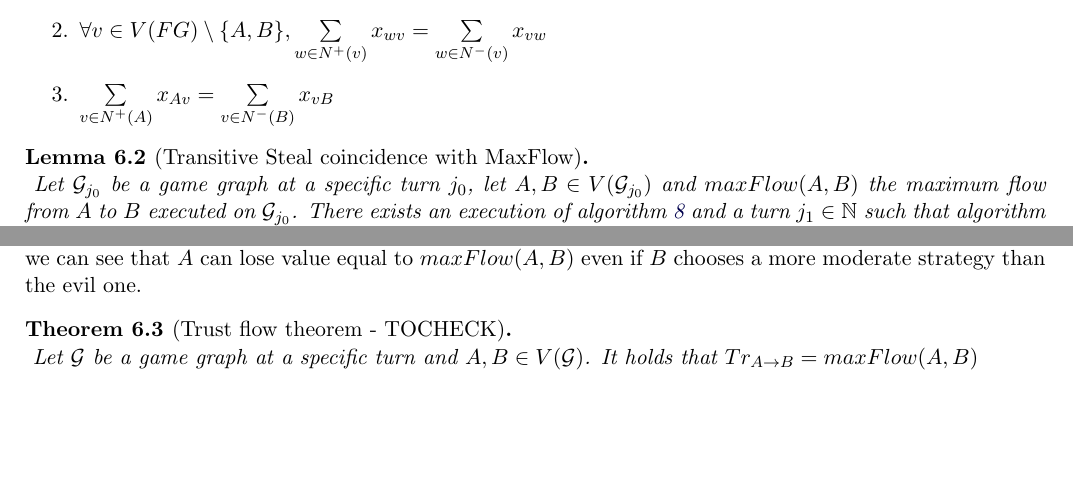
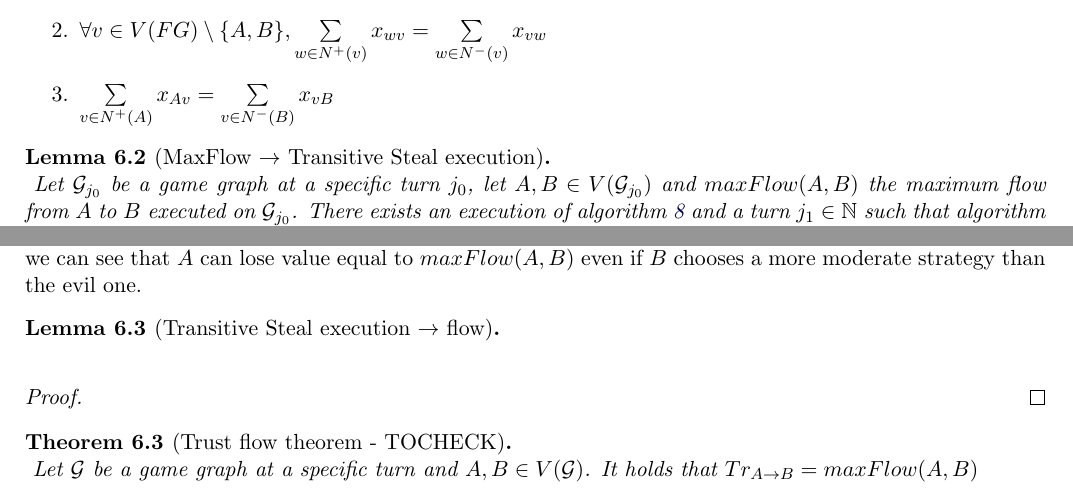
Before and after one commit to decrypto-org/TrustIsRisk, a LaTeX document (paperEng.tex): two parts of pages 10 and 11 of 21, joined at a grey line, cut so that both start at the same text, the shorter picture padded with empty space. Compiled offline with pdfLaTeX.

Commit message:
renamed maxflowgame lemma, set up gameflow lemma, indentations

```diff
--- a/paperEng.tex
+++ b/paperEng.tex
@@ -656,8 +656,8 @@
        \item $\forall v \in V(FG) \setminus \{A,B\}, \sum\limits_{w \in N^{+}(v)}x_{wv} = \sum\limits_{w \in N^{-}(v)}x_{vw}$
        \item $\sum\limits_{v \in N^{+}(A)}x_{Av} = \sum\limits_{v \in N^{-}(B)}x_{vB}$
     \end{enumerate}
-    \begin{lemma}[Transitive Steal coincidence with MaxFlow] \ \\
-       \label{maxflowvalidgame}
+    \begin{lemma}[MaxFlow $\rightarrow$ Transitive Steal execution] \ \\
+       \label{maxflowgame}
        Let $\mathcal{G}_{j_0}$ be a game graph at a specific turn $j_0$, let $A, B \in V(\mathcal{G}_{j_0})$ and
        $maxFlow(A, B)$ the maximum flow from $A$ to $B$ executed on $\mathcal{G}_{j_0}$. There exists an execution of
        algorithm \ref{transitivesteal} and a turn $j_1 \in \mathbb{N}$ such that algorithm \ref{transitivesteal} has
@@ -704,6 +704,13 @@
     \end{proof}
     The fact that $B$ follows the modified evil strategy in the previous proof only strengthens our result, since we can see
     that $A$ can lose value equal to $maxFlow(A, B)$ even if $B$ chooses a more moderate strategy than the evil one.
+    \begin{lemma}[Transitive Steal execution $\rightarrow$ flow] \ \\
+       \label{gameflow}
+
+    \end{lemma}
+    \begin{proof}
+
+    \end{proof}
     \begin{theorem}[Trust flow theorem - TOCHECK] \ \\
        \label{trustflow}
        Let $\mathcal{G}$ be a game graph at a specific turn and $A, B \in V(\mathcal{G})$. It holds that
```
Also changed, not shown: paperEng.pdf. Lines whose indentation alone changed are shown as unchanged.
